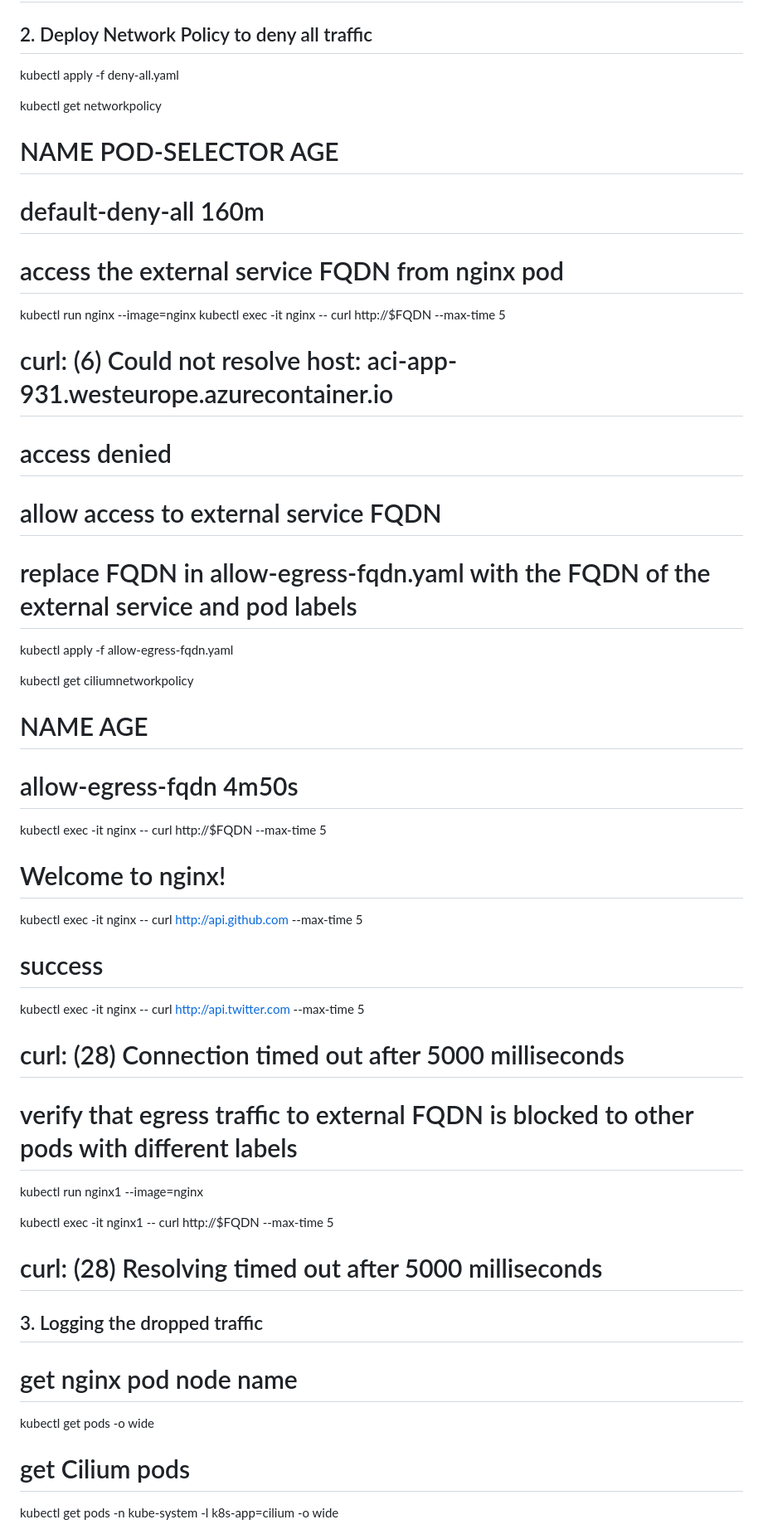
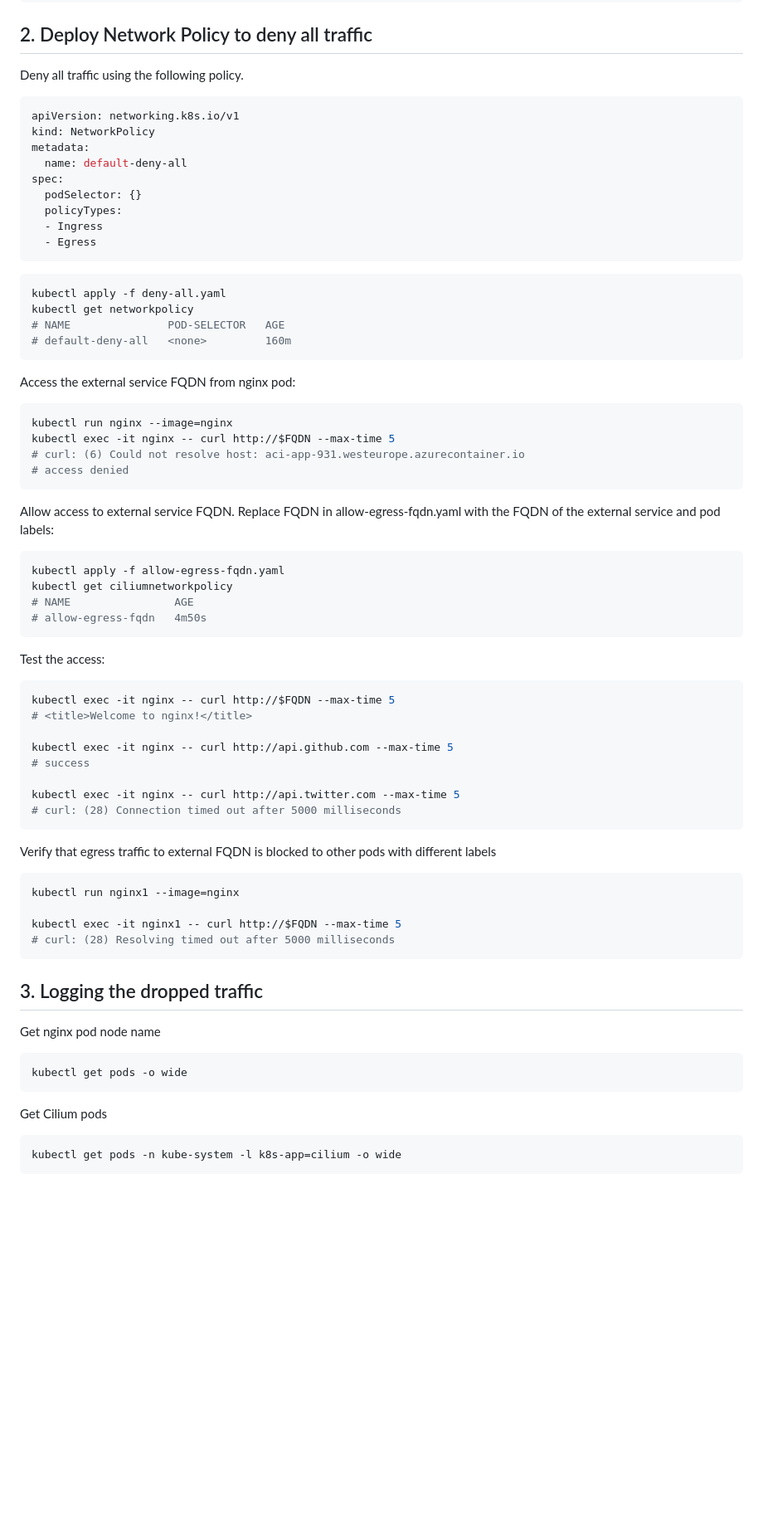
Before and after one commit to HoussemDellai/aks-course, a Markdown page: 57_filter_egress_traffic_fqdn/Readme.md, the part around the change printed below. Shown: that part at 83% size. Rendered like a GitHub page; blank space fills up the shorter version.

````diff
--- a/57_filter_egress_traffic_fqdn/Readme.md
+++ b/57_filter_egress_traffic_fqdn/Readme.md
@@ -46,26 +71,48 @@ $FQDN
 
 ## 2. Deploy Network Policy to deny all traffic
 
+Deny all traffic using the following policy.
+
+```yaml
+apiVersion: networking.k8s.io/v1
+kind: NetworkPolicy
+metadata:
+  name: default-deny-all
+spec:
+  podSelector: {}
+  policyTypes:
+  - Ingress
+  - Egress
+```
+
+```shell
 kubectl apply -f deny-all.yaml
-
 kubectl get networkpolicy
 # NAME               POD-SELECTOR   AGE
 # default-deny-all   <none>         160m
+```
 
-# access the external service FQDN from nginx pod
+Access the external service FQDN from nginx pod:
+
+```shell
 kubectl run nginx --image=nginx
 kubectl exec -it nginx -- curl http://$FQDN --max-time 5
 # curl: (6) Could not resolve host: aci-app-931.westeurope.azurecontainer.io
 # access denied
+```
 
-# allow access to external service FQDN
-# replace FQDN in allow-egress-fqdn.yaml with the FQDN of the external service and pod labels
+Allow access to external service FQDN. Replace FQDN in allow-egress-fqdn.yaml with the FQDN of the external service and pod labels:
+
+```shell
 kubectl apply -f allow-egress-fqdn.yaml
-
 kubectl get ciliumnetworkpolicy
 # NAME                AGE
 # allow-egress-fqdn   4m50s
+```
 
+Test the access:
+
+```shell
 kubectl exec -it nginx -- curl http://$FQDN --max-time 5
 # <title>Welcome to nginx!</title>
 
@@ -74,18 +121,28 @@ kubectl exec -it nginx -- curl http://api.github.com --max-time 5
 
 kubectl exec -it nginx -- curl http://api.twitter.com --max-time 5
 # curl: (28) Connection timed out after 5000 milliseconds
+```
 
-# verify that egress traffic to external FQDN is blocked to other pods with different labels
+Verify that egress traffic to external FQDN is blocked to other pods with different labels
+
+```shell
 kubectl run nginx1 --image=nginx
 
 kubectl exec -it nginx1 -- curl http://$FQDN --max-time 5
 # curl: (28) Resolving timed out after 5000 milliseconds
+```
 
 ## 3. Logging the dropped traffic
 
-# get nginx pod node name
+Get nginx pod node name
+
+```shell
 kubectl get pods -o wide
+```
 
-# get Cilium pods
+Get Cilium pods
+
+```shell
 kubectl get pods -n kube-system -l k8s-app=cilium -o wide
+```
 
````
Also changed, not shown: other parts of 57_filter_egress_traffic_fqdn/Readme.md (+51 -11 lines), 56_filter_egress_traffic_ip/images/architecture.png, 57_filter_egress_traffic_fqdn/images/architecture.png.
